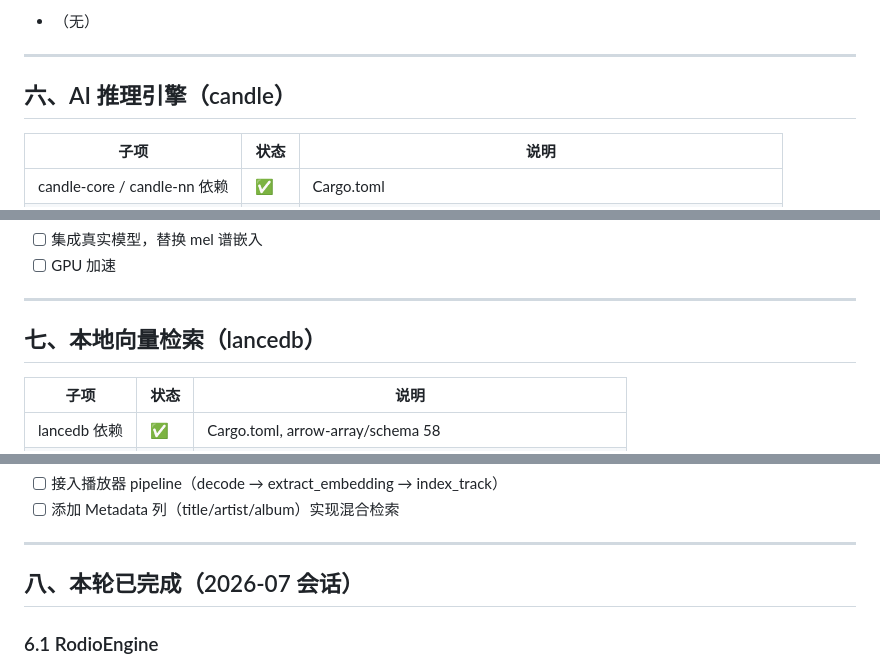
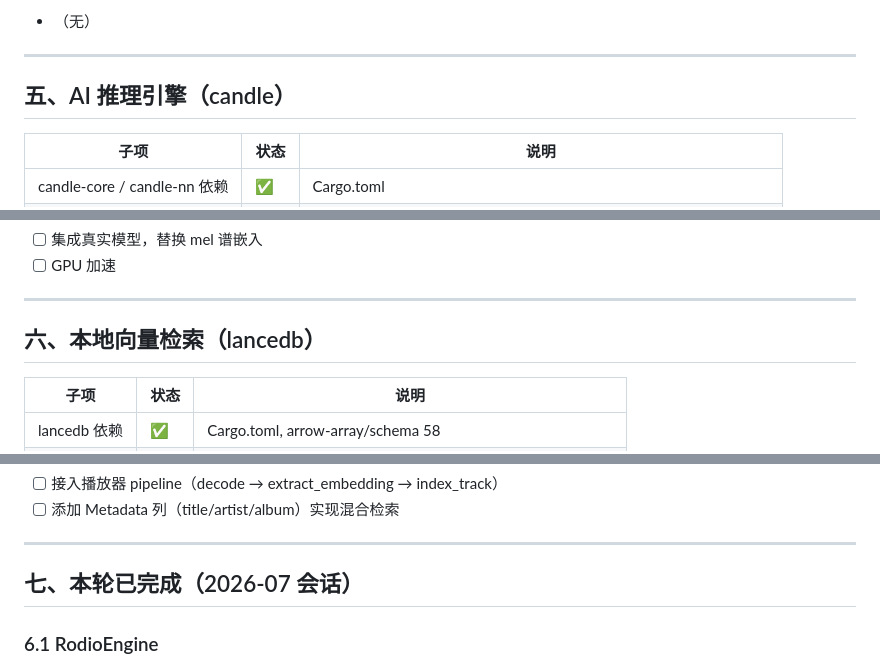
Before and after one commit to hackmagic/hackmagic-music, a Markdown page: 监控进度.md, 3 parts joined by grey strips. Drawn GitHub-style.

```diff
--- a/监控进度.md
+++ b/监控进度.md
@@ -85,7 +75,7 @@
 
 ---
 
-## 六、AI 推理引擎（candle）
+## 五、AI 推理引擎（candle）
 
 | 子项 | 状态 | 说明 |
 |------|------|------|
@@ -102,7 +92,7 @@
 
 ---
 
-## 七、本地向量检索（lancedb）
+## 六、本地向量检索（lancedb）
 
 | 子项 | 状态 | 说明 |
 |------|------|------|
@@ -118,7 +108,7 @@
 
 ---
 
-## 八、本轮已完成（2026-07 会话）
+## 七、本轮已完成（2026-07 会话）
 
 ### 6.1 RodioEngine
 - 纯 Rust 解码（rodio 0.19 mp3/flac/vorbis）
```
Also changed, not shown: other parts of 监控进度.md (+4 -18 lines), 开发计划.md (+0 -1 lines).
